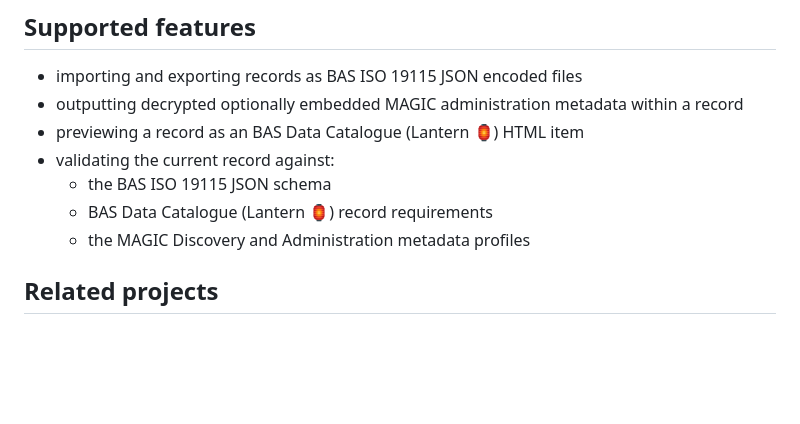
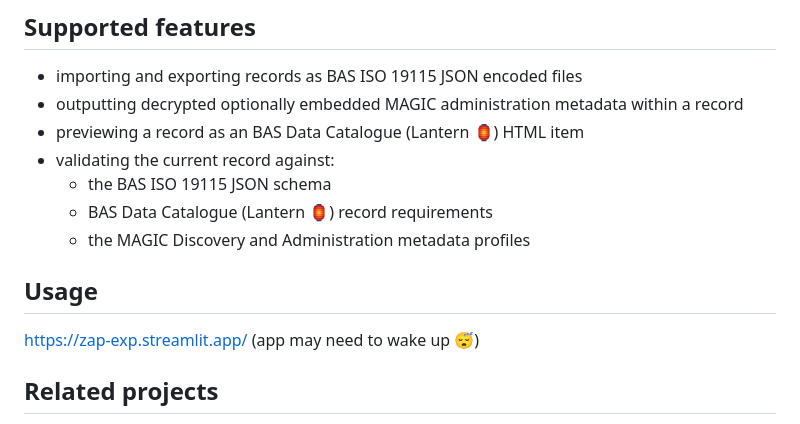
Before and after one commit to felnne/zap, a Markdown page: README.md, the part around the change. Rendered like a GitHub page; blank space fills up the shorter version.

Commit message:
Adding Streamlit cloud hosting
Temporary until we setup AWS.

```diff
--- a/README.md
+++ b/README.md
@@ -41,6 +41,10 @@ This branch is a work in progress rewrite of the [VueJS](https://vuejs.org/) edi
   - the BAS ISO 19115 JSON schema
   - BAS Data Catalogue (Lantern 🏮) record requirements
   - the MAGIC Discovery and Administration metadata profiles
+
+## Usage
+
+https://zap-exp.streamlit.app/ (app may need to wake up 😴)
 
 ## Related projects
 
```
